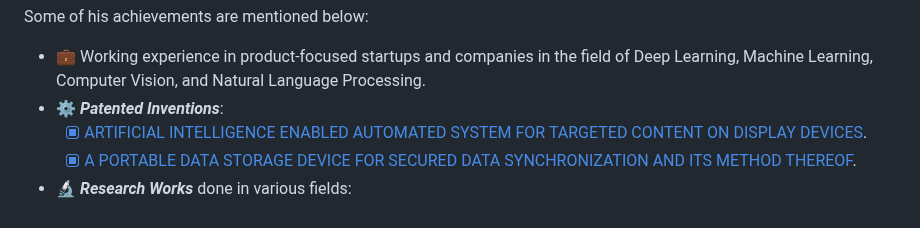
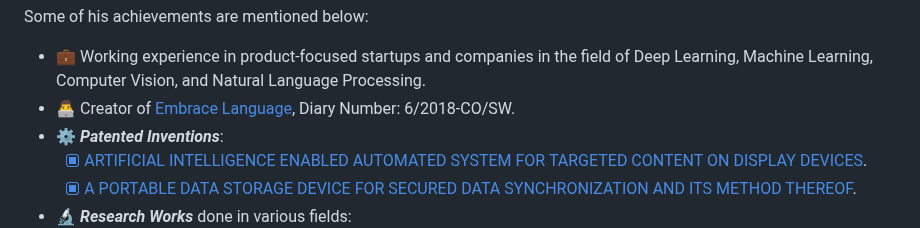
Before and after one commit to mr-ravin/mr-ravin.github.io, a Markdown page: README.md, the part around the change. GitHub-like rendering.

```diff
--- a/README.md
+++ b/README.md
@@ -7,6 +7,7 @@ He is the author of the books 📘 “[The Engineer’s Plan](https://mr-ravin.g
 
 Some of his achievements are mentioned below:
 - 💼 Working experience in product-focused startups and companies in the field of Deep Learning, Machine Learning, Computer Vision, and Natural Language Processing.
+- 👨‍💻 Creator of [Embrace Language](http://copyright.gov.in/SearchRoc.aspx), Diary Number: 6/2018-CO/SW.
 - ⚙️ <i><b>Patented Inventions</b></i>:
   - [x] [ARTIFICIAL INTELLIGENCE ENABLED AUTOMATED SYSTEM FOR TARGETED CONTENT ON DISPLAY DEVICES](https://mr-ravin.github.io/inventor/static/media/PatentCertificateAdvertise.20247443d594bd164549.pdf).
   - [x] [A PORTABLE DATA STORAGE DEVICE FOR SECURED DATA SYNCHRONIZATION AND ITS METHOD THEREOF](https://mr-ravin.github.io/inventor/static/media/PatentCertificateStorageDevice.fa3d048e457c160e6eef.pdf).
```
